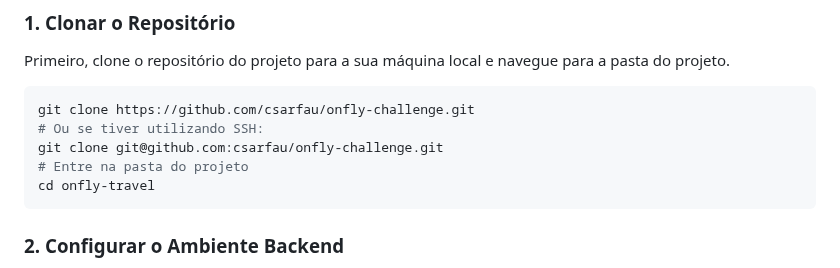
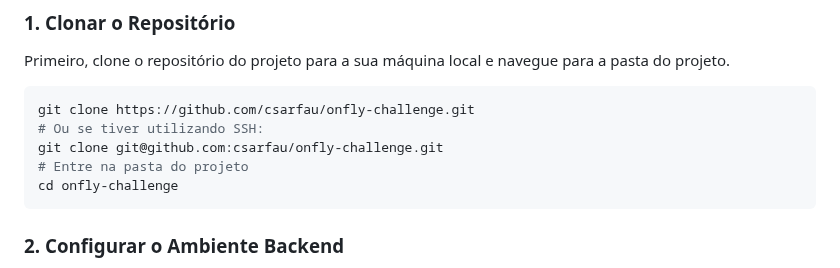
Before and after one commit to csarfau/onfly-challenge, a Markdown page: README.md, the part around the change. GitHub-like rendering.

````diff
--- a/README.md
+++ b/README.md
@@ -36,7 +36,7 @@ git clone https://github.com/csarfau/onfly-challenge.git
 # Ou se tiver utilizando SSH:
 git clone git@github.com:csarfau/onfly-challenge.git
 # Entre na pasta do projeto
-cd onfly-travel
+cd onfly-challenge
 ```
 
 ### 2. Configurar o Ambiente Backend
````
